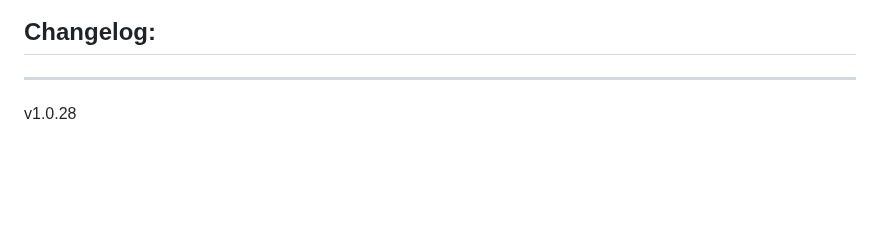
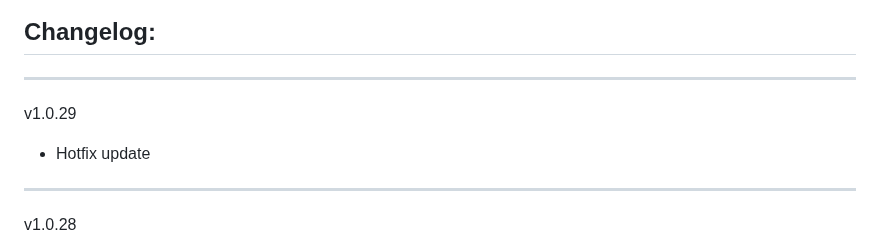
Before and after one commit to Forgotten-Adventures/FA_Battlemaps, a Markdown page: README.md, the part around the change. GitHub-like rendering; blank space fills up the shorter version.

```diff
--- a/README.md
+++ b/README.md
@@ -54,6 +54,9 @@ Module Settings allow you to
 ![ModuleSettings2](ModuleSettings2.jpg)
 
 ## Changelog:
+_____________
+v1.0.29
+* Hotfix update
 _____________
 v1.0.28
 * Added new maps
```
